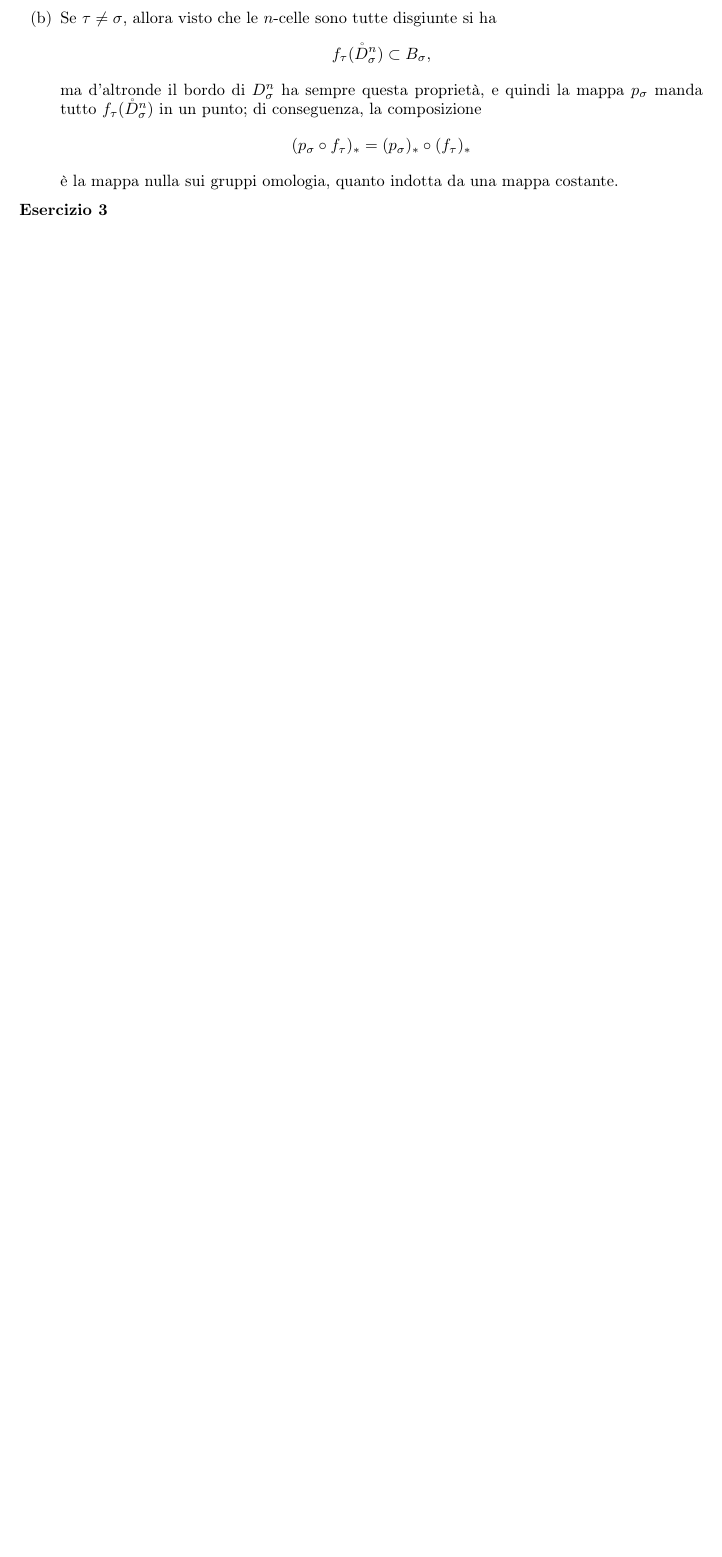
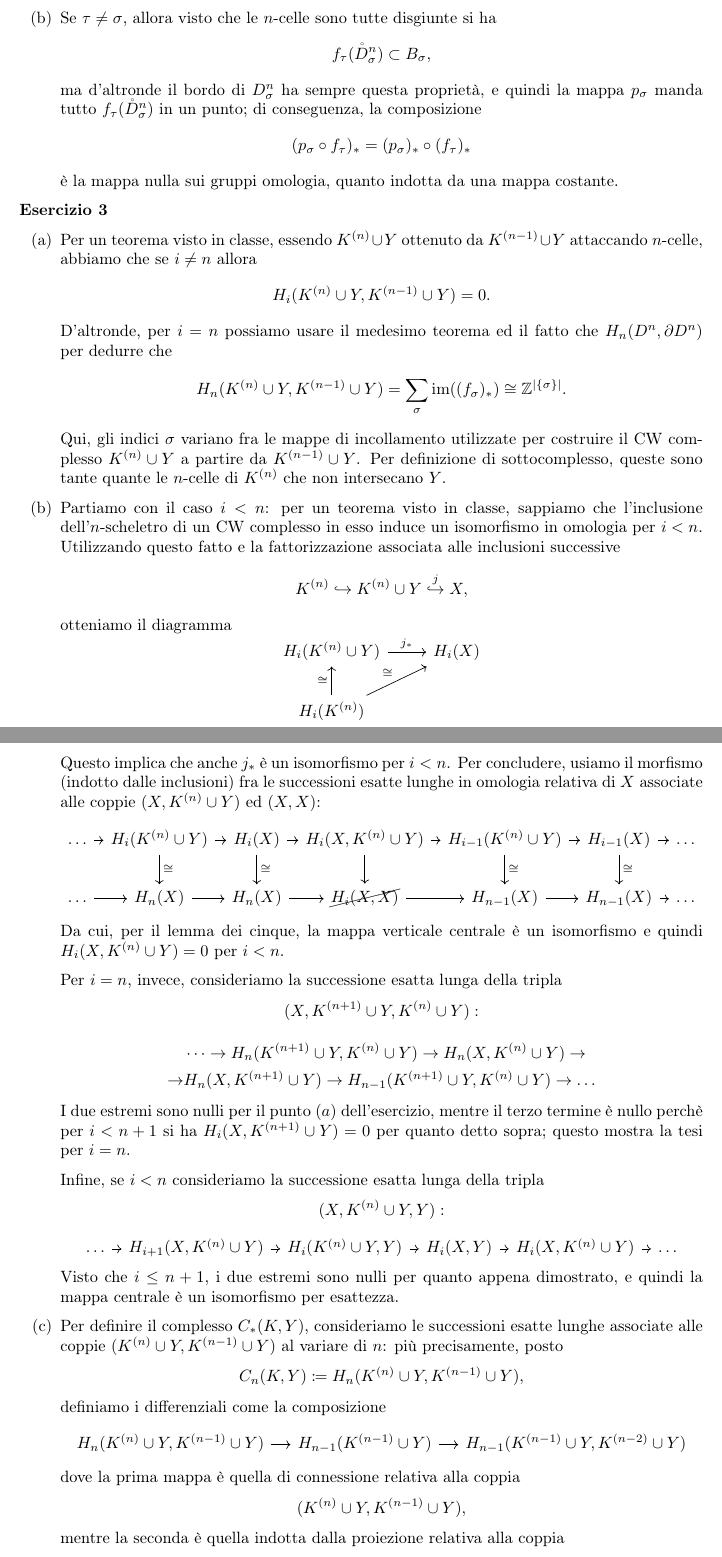
Before and after one commit to BachoSeven/esercizi-eta, a LaTeX document (es02.tex): part of page 3 of 4 before the commit and two parts of pages 3 and 4 of 5 after it, the two joined at a grey line, cut so that both start at the same text, the shorter picture padded with empty space. Compiled offline with pdfLaTeX.

Commit message:
update pdf

```diff
--- a/es02.tex
+++ b/es02.tex
@@ -183,5 +183,62 @@
 \end{itemize}
 
 \textbf{Esercizio 3}
+\begin{itemize}
+    \item[(a)] Per un teorema visto in classe, essendo $K^{(n)}\cup Y$ ottenuto da $K^{(n-1)}\cup Y$ attaccando $n$-celle,
+abbiamo che se $i\neq n$ allora
+\[
+    H_i(K^{(n)}\cup Y, K^{(n-1)}\cup Y) = 0.
+\]
+D'altronde, per $i=n$ possiamo usare il medesimo teorema ed il fatto che $H_n(D^n,\partial D^n)$ per
+dedurre che
+\[
+    H_n(K^{(n)}\cup Y, K^{(n-1)}\cup Y) = \sum_{\sigma} \im((f_\sigma)_*) \cong \Z^{|\{\sigma\}|}.
+\]
+Qui, gli indici $\sigma$ variano fra le mappe di incollamento utilizzate per costruire il CW complesso $K^{(n)}\cup Y$ a partire da $K^{(n-1)}\cup Y$. Per definizione di sottocomplesso, queste sono tante quante le $n$-celle di
+$K^{(n)}$ che non intersecano $Y$.
+\item[(b)] Partiamo con il caso $i<n$: per un teorema visto in classe, sappiamo che l'inclusione dell'$n$-scheletro di un CW complesso in esso induce un isomorfismo in
+omologia per $i<n$. Utilizzando questo fatto e la fattorizzazione associata alle inclusioni successive \[
+    K^{(n)}\hookrightarrow K^{(n)}\cup Y \overset{j}{\hookrightarrow} X
+,\]
+otteniamo il diagramma
+\[
+    \begin{tikzcd}
+        H_i(K^{(n)}\cup Y) \arrow[r,"j_*"]  & H_i(X) \\
+        H_i(K^{(n)}) \arrow[u, "\cong"] \arrow[ru, "\cong"]
+    \end{tikzcd}
+\]
+Questo implica che anche $j_*$ è un isomorfismo per $i<n$. Per concludere, usiamo il morfismo (indotto dalle inclusioni) fra le successioni esatte lunghe in omologia relativa di $X$ associate alle coppie
+$(X,K^{(n)}\cup Y)$ ed $(X,X)$:
+\[
+    \begin{tikzcd}[column sep=tiny]
+        \dots \arrow[r] & H_i(K^{(n)}\cup Y) \arrow[d, "\cong"] \arrow[r] & H_i(X) \arrow[d, "\cong"] \arrow[r] & H_i(X,K^{(n)}\cup Y) \arrow[d] \arrow[r] & H_{i-1}(K^{(n)}\cup
+        Y) \arrow[d, "\cong"] \arrow[r] & H_{i-1}(X) \arrow[d, "\cong"] \arrow[r] & \dots \\
+        \dots \arrow[r] & H_n(X) \arrow[r] & H_n(X) \arrow[r] & \cancel{H_i(X,X)} \arrow[r] & H_{n-1}(X) \arrow[r] & H_{n-1}(X) \arrow[r] & \dots
+    \end{tikzcd}
+\]
+Da cui, per il lemma dei cinque, la mappa verticale centrale è un isomorfismo e quindi $H_i(X,K^{(n)}\cup Y) = 0$ per $i<n$.
 
+Per $i=n$, invece, consideriamo la successione esatta lunga della tripla \[(X,K^{(n+1)}\cup Y,K^{(n)}\cup Y):\]
+    \begin{align*}
+        & \dots \to  H_n(K^{(n+1)}\cup Y,K^{(n)}\cup Y) \to H_n(X,K^{(n)}\cup Y) \to  \\
+         \to & H_n(X,K^{(n+1)}\cup Y)\to  H_{n-1}(K^{(n+1)}\cup Y,K^{(n)}\cup Y) \to  \dots
+    \end{align*}
+    I due estremi sono nulli per il punto $(a)$ dell'esercizio, mentre il terzo termine è nullo perchè per $i<n+1$ si ha $H_i(X,K^{(n+1)}\cup Y)=0$ per quanto detto sopra; questo
+    mostra la tesi per $i=n$.
 
+    Infine, se $i<n$ consideriamo la successione esatta lunga della tripla \[(X,K^{(n)}\cup Y,Y):\]
+    \[
+        \begin{tikzcd}[column sep=tiny]
+            \dots \arrow[r] & H_{i+1}(X,    K^{(n)}\cup Y) \arrow[r] & H_{i}(K^{(n)}\cup Y,Y) \arrow[r] & H_{i}(X,Y) \arrow[r] & H_{i}(X, K^{(n)}\cup Y) \arrow[r] & \dots
+        \end{tikzcd}
+    \]
+    Visto che $i\leq n+1$, i due estremi sono nulli per quanto appena dimostrato, e quindi la mappa centrale è un isomorfismo per esattezza.
+\item[(c)] Per definire il complesso $C_*(K,Y)$, consideriamo le successioni esatte lunghe associate alle coppie $(K^{(n)}\cup Y, K^{(n-1)}\cup Y)$ al variare di $n$: più
+    precisamente, posto $$C_n(K,Y)\coloneqq H_n(K^{(n)}\cup Y, K^{(n-1)}\cup Y),$$ definiamo i differenziali come la composizione
+    \[
+        \begin{tikzcd}[column sep=small]
+            H_n(K^{(n)}\cup Y, K^{(n-1)}\cup Y) \arrow[r] & H_{n-1}(K^{(n-1)}\cup Y) \arrow[r] & H_{n-1}(K^{(n-1)}\cup Y, K^{(n-2)}\cup Y)
+        \end{tikzcd}
+    \]
+    dove la prima mappa è quella di connessione relativa alla coppia $$(K^{(n)}\cup Y, K^{(n-1)}\cup Y),$$ mentre la seconda è quella indotta dalla proiezione relativa alla coppia
+    $$(K^{(n-1)}\cup Y, K^{(n-2)}\cup Y).$$
```
Also changed, not shown: es01.pdf, es02.pdf, es02.tex (5 more changed lines).
